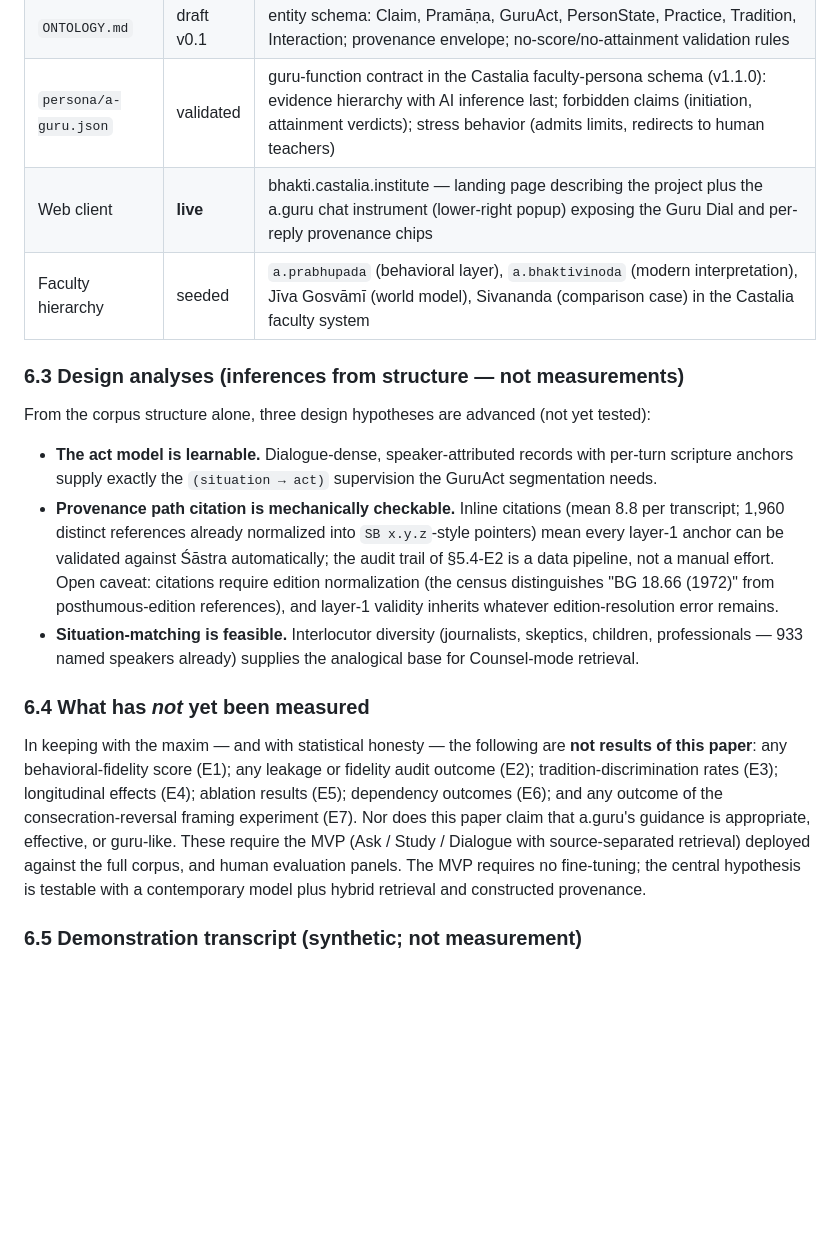
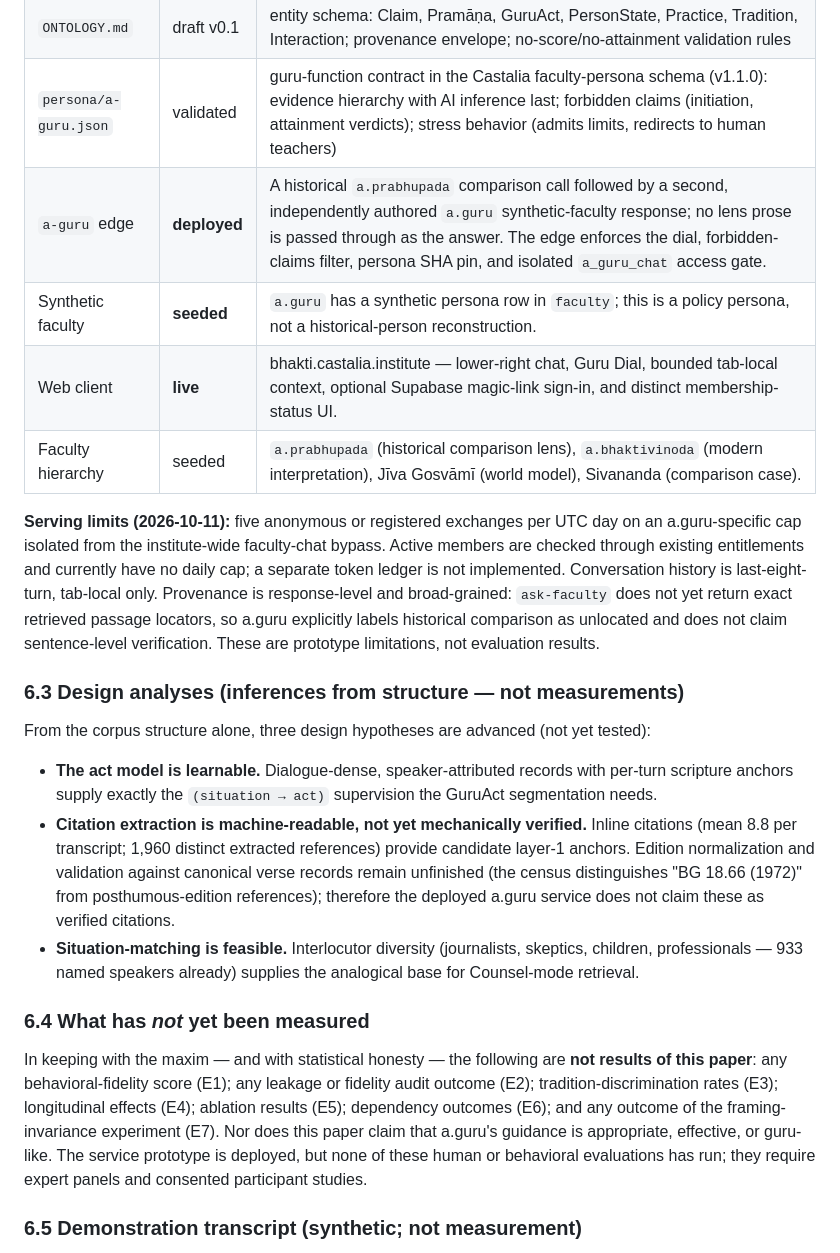
Before and after one commit to CastaliaInstitute/bhakti, a Markdown page: WHITEPAPER.md, the part around the change. GitHub-like rendering; blank space fills up the shorter version.

Commit message:
docs: publish revised a.guru synthetic-faculty and access flow (WHITEPAPER.md)

```diff
--- a/WHITEPAPER.md
+++ b/WHITEPAPER.md
@@ -234,20 +234,24 @@ Delivered as reported in §4.2–4.4: a verified census of the corpus universe;
 | `DESIGN.md` | ratified | system specification: formalization, provenance architecture, modes, ethics, MVP, phases II–III |
 | `ONTOLOGY.md` | draft v0.1 | entity schema: Claim, Pramāṇa, GuruAct, PersonState, Practice, Tradition, Interaction; provenance envelope; no-score/no-attainment validation rules |
 | `persona/a-guru.json` | validated | guru-function contract in the Castalia faculty-persona schema (v1.1.0): evidence hierarchy with AI inference last; forbidden claims (initiation, attainment verdicts); stress behavior (admits limits, redirects to human teachers) |
-| Web client | **live** | bhakti.castalia.institute — landing page describing the project plus the a.guru chat instrument (lower-right popup) exposing the Guru Dial and per-reply provenance chips |
-| Faculty hierarchy | seeded | `a.prabhupada` (behavioral layer), `a.bhaktivinoda` (modern interpretation), Jīva Gosvāmī (world model), Sivananda (comparison case) in the Castalia faculty system |
+| `a-guru` edge | **deployed** | A historical `a.prabhupada` comparison call followed by a second, independently authored `a.guru` synthetic-faculty response; no lens prose is passed through as the answer. The edge enforces the dial, forbidden-claims filter, persona SHA pin, and isolated `a_guru_chat` access gate. |
+| Synthetic faculty | **seeded** | `a.guru` has a synthetic persona row in `faculty`; this is a policy persona, not a historical-person reconstruction. |
+| Web client | **live** | bhakti.castalia.institute — lower-right chat, Guru Dial, bounded tab-local context, optional Supabase magic-link sign-in, and distinct membership-status UI. |
+| Faculty hierarchy | seeded | `a.prabhupada` (historical comparison lens), `a.bhaktivinoda` (modern interpretation), Jīva Gosvāmī (world model), Sivananda (comparison case). |
+
+**Serving limits (2026-10-11):** five anonymous or registered exchanges per UTC day on an a.guru-specific cap isolated from the institute-wide faculty-chat bypass. Active members are checked through existing entitlements and currently have no daily cap; a separate token ledger is not implemented. Conversation history is last-eight-turn, tab-local only. Provenance is response-level and broad-grained: `ask-faculty` does not yet return exact retrieved passage locators, so a.guru explicitly labels historical comparison as unlocated and does not claim sentence-level verification. These are prototype limitations, not evaluation results.
 
 ### 6.3 Design analyses (inferences from structure — not measurements)
 
 From the corpus structure alone, three design hypotheses are advanced (not yet tested):
 
 - **The act model is learnable.** Dialogue-dense, speaker-attributed records with per-turn scripture anchors supply exactly the `(situation → act)` supervision the GuruAct segmentation needs.
-- **Provenance path citation is mechanically checkable.** Inline citations (mean 8.8 per transcript; 1,960 distinct references already normalized into `SB x.y.z`-style pointers) mean every layer-1 anchor can be validated against Śāstra automatically; the audit trail of §5.4-E2 is a data pipeline, not a manual effort. Open caveat: citations require edition normalization (the census distinguishes "BG 18.66 (1972)" from posthumous-edition references), and layer-1 validity inherits whatever edition-resolution error remains.
+- **Citation extraction is machine-readable, not yet mechanically verified.** Inline citations (mean 8.8 per transcript; 1,960 distinct extracted references) provide candidate layer-1 anchors. Edition normalization and validation against canonical verse records remain unfinished (the census distinguishes "BG 18.66 (1972)" from posthumous-edition references); therefore the deployed a.guru service does not claim these as verified citations.
 - **Situation-matching is feasible.** Interlocutor diversity (journalists, skeptics, children, professionals — 933 named speakers already) supplies the analogical base for Counsel-mode retrieval.
 
 ### 6.4 What has *not* yet been measured
 
-In keeping with the maxim — and with statistical honesty — the following are **not results of this paper**: any behavioral-fidelity score (E1); any leakage or fidelity audit outcome (E2); tradition-discrimination rates (E3); longitudinal effects (E4); ablation results (E5); dependency outcomes (E6); and any outcome of the consecration-reversal framing experiment (E7). Nor does this paper claim that a.guru's guidance is appropriate, effective, or guru-like. These require the MVP (Ask / Study / Dialogue with source-separated retrieval) deployed against the full corpus, and human evaluation panels. The MVP requires no fine-tuning; the central hypothesis is testable with a contemporary model plus hybrid retrieval and constructed provenance.
+In keeping with the maxim — and with statistical honesty — the following are **not results of this paper**: any behavioral-fidelity score (E1); any leakage or fidelity audit outcome (E2); tradition-discrimination rates (E3); longitudinal effects (E4); ablation results (E5); dependency outcomes (E6); and any outcome of the framing-invariance experiment (E7). Nor does this paper claim that a.guru's guidance is appropriate, effective, or guru-like. The service prototype is deployed, but none of these human or behavioral evaluations has run; they require expert panels and consented participant studies.
 
 ### 6.5 Demonstration transcript (synthetic; not measurement)
 
```
